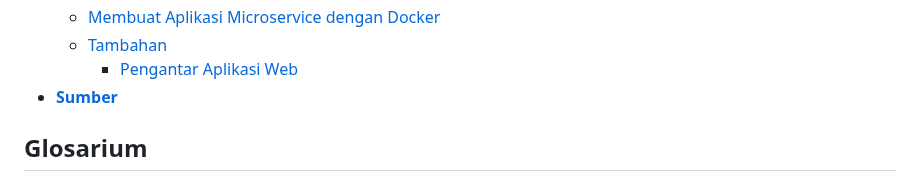
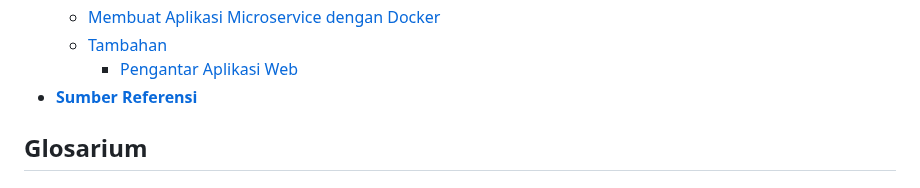
Before and after one commit to arsitektur-jaringan-komputer/Pelatihan-Docker, a Markdown page: 4. Membangun Aplikasi di Docker/README.md, the part around one of its changes. Drawn GitHub-style.

```diff
--- a/4. Membangun Aplikasi di Docker/README.md
+++ b/4. Membangun Aplikasi di Docker/README.md
@@ -20,7 +20,7 @@
   - [Membuat Aplikasi Microservice dengan Docker](#membuat-aplikasi-microservice-dengan-docker)
   - [Tambahan](#tambahan)
     - [Pengantar Aplikasi Web](#pengantar-aplikasi-web)
-- [**Sumber**](#sumber-referensi)
+- [**Sumber Referensi**](#sumber-referensi)
 
 
 ## Glosarium
```
Also changed, not shown: other parts of 4. Membangun Aplikasi di Docker/README.md (+63 -16 lines).
